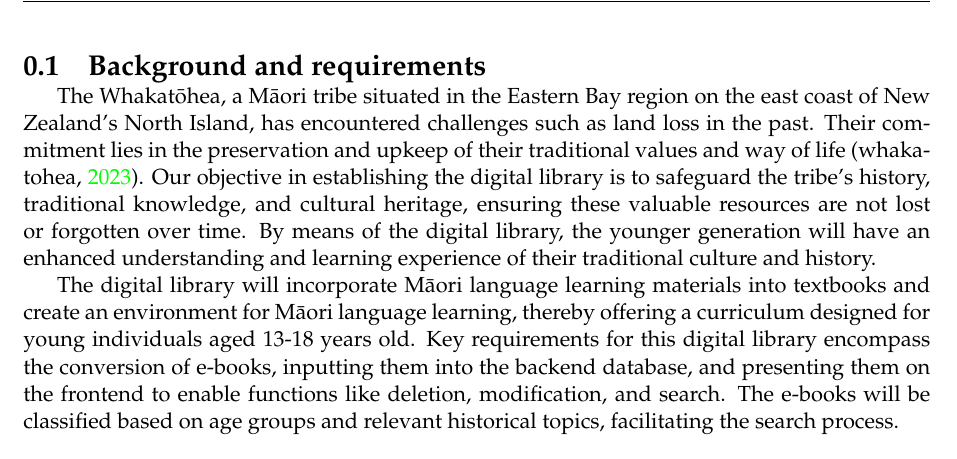
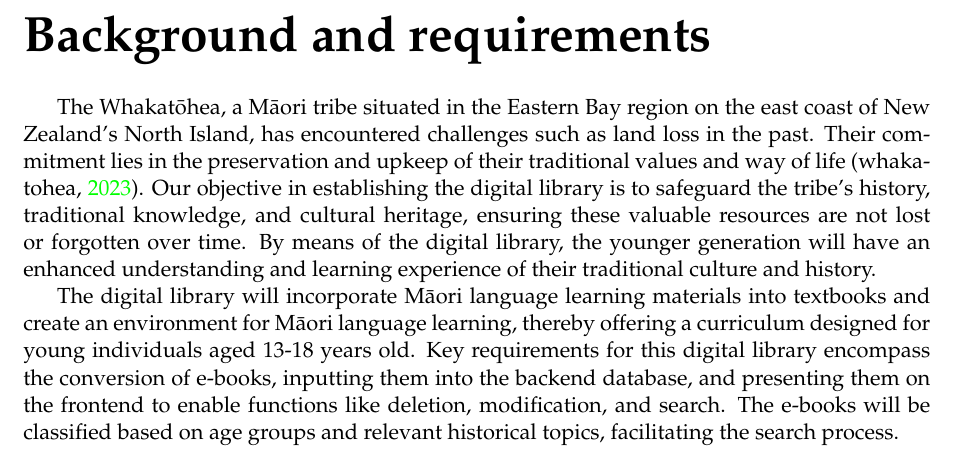
Before and after one commit to 54chen/waikatohea, a LaTeX document (report.tex, which reads chap1.tex): part of page 5 of 19, cut so that both start at the same text. Compiled offline with pdfLaTeX.

Commit message:
Update chap1.tex

```diff
--- a/chap1.tex
+++ b/chap1.tex
@@ -1,5 +1,5 @@
-\section{Background and requirements}
-\sectionmark{Background and requirements}
+\chapter{Background and requirements}
+\chaptermark{Background and requirements}
 
 The Whakatōhea, a Māori tribe situated in the Eastern Bay region on the east coast of New Zealand's North Island, has encountered challenges such as land loss in the past. Their commitment lies in the preservation and upkeep of their traditional values and way of life \autocite{Whakatoh25:online}. Our objective in establishing the digital library is to safeguard the tribe's history, traditional knowledge, and cultural heritage, ensuring these valuable resources are not lost or forgotten over time. By means of the digital library, the younger generation will have an enhanced understanding and learning experience of their traditional culture and history.
 
```
